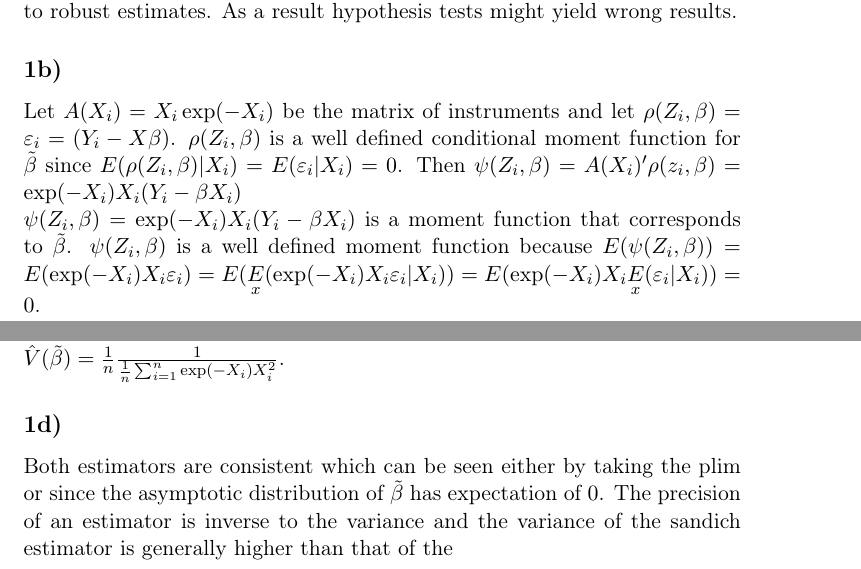
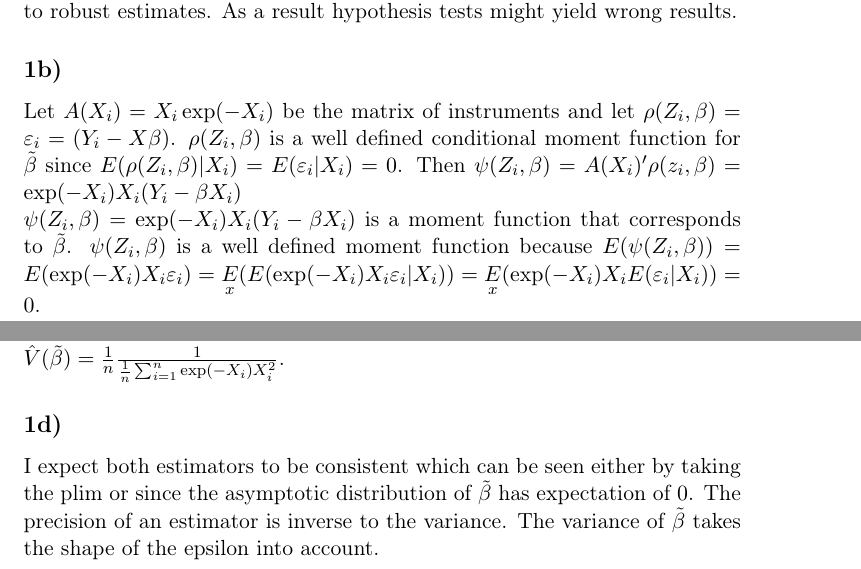
Before and after one commit to joidegn/econ-take-home-2, a LaTeX document (848553.tex): two parts of pages 1 and 2 of 2, joined at a grey line, cut so that both start at the same text. Compiled offline with pdfLaTeX.

Commit message:
typos fixed and minor stuff

```diff
--- a/848553.tex
+++ b/848553.tex
@@ -35,7 +35,7 @@ This is an issue because the estimates for the variance of the parameters and th
 \subsection{}
 Let $A(X_i) = X_i\exp(-X_i)$ be the matrix of instruments and let $\rho(Z_i, \beta) = \varepsilon_i = (Y_i - X\beta)$. $\rho(Z_i, \beta)$ is a well defined conditional moment function for $\tilde{\beta}$ since $E(\rho(Z_i, \beta)| X_i) = E(\varepsilon_i | X_i) = 0$. Then $\psi(Z_i, \beta) = A(X_i)'\rho(z_i, \beta) = \exp(-X_i)X_i(Y_i-\beta X_i)$
 \\
-$\psi(Z_i, \beta) = \exp(-X_i)X_i(Y_i - \beta X_i)$ is a moment function that corresponds to $\tilde{\beta}$. $\psi(Z_i, \beta)$ is a well defined moment function because $E(\psi(Z_i, \beta)) = E(\exp(-X_i)X_i\varepsilon_i) = E(\underset{x}{E}(\exp(-X_i)X_i\varepsilon_i|X_i)) = E(\exp(-X_i)X_i\underset{x}{E}(\varepsilon_i|X_i)) = 0$. \\
+$\psi(Z_i, \beta) = \exp(-X_i)X_i(Y_i - \beta X_i)$ is a moment function that corresponds to $\tilde{\beta}$. $\psi(Z_i, \beta)$ is a well defined moment function because $E(\psi(Z_i, \beta)) = E(\exp(-X_i)X_i\varepsilon_i) = \underset{x}{E}(E(\exp(-X_i)X_i\varepsilon_i|X_i)) = \underset{x}{E}(\exp(-X_i)X_iE(\varepsilon_i|X_i)) = 0$. \\
 
 Since we have $q=1$ moment function and $k=1$ parameter, we can simply replace the population moments with the sample moments in order to get a method of moments estimator: \\
 $$E(\psi(Z_i, \beta)) = 0$$
@@ -56,7 +56,7 @@ $V(\tilde{\beta}) = E(-\exp(-X_i)X_i^2)^{-1}\frac{E(\exp(-X_i)X_i^2)}{n}E(-\exp(
 $\hat{V}(\tilde{\beta}) = \frac{1}{n}\frac{1}{\frac{1}{n} \sum_{i=1}^n\exp(-X_i)X_i^2}$.
 
 \subsection{}
-Both estimators are consistent which can be seen either by taking the plim or since the asymptotic distribution of $\tilde{\beta}$ has expectation of $0$. The precision of an estimator is inverse to the variance and the variance of the sandich estimator is generally higher than that of the
+I expect both estimators to be consistent which can be seen either by taking the plim or since the asymptotic distribution of $\tilde{\beta}$ has expectation of $0$. The precision of an estimator is inverse to the variance. The variance of $\tilde{\beta}$ takes the shape of the epsilon into account.
 
 
 
```
Also changed, not shown: 848553.pdf, 1 other file.
